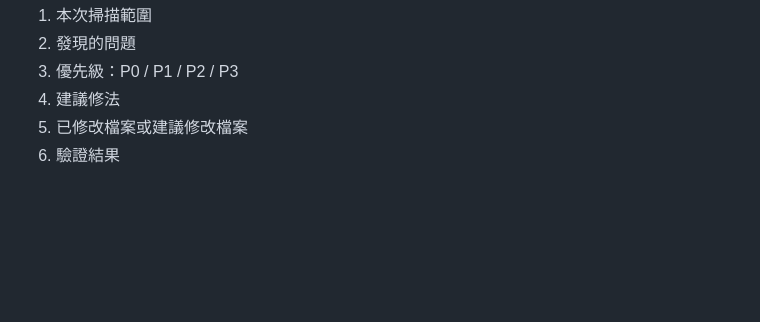
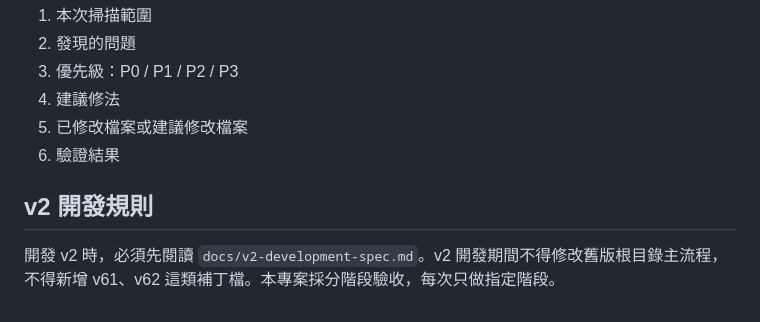
Before and after one commit to yko155375-code/trpg-assistant, a Markdown page: AGENTS.md, the part around the change. Rendered like a GitHub page; blank space fills up the shorter version.

Commit message:
Document v2 development guardrails

```diff
--- a/AGENTS.md
+++ b/AGENTS.md
@@ -104,3 +104,7 @@
 4. 建議修法
 5. 已修改檔案或建議修改檔案
 6. 驗證結果
+
+## v2 開發規則
+
+開發 v2 時，必須先閱讀 `docs/v2-development-spec.md`。v2 開發期間不得修改舊版根目錄主流程，不得新增 v61、v62 這類補丁檔。本專案採分階段驗收，每次只做指定階段。
```
